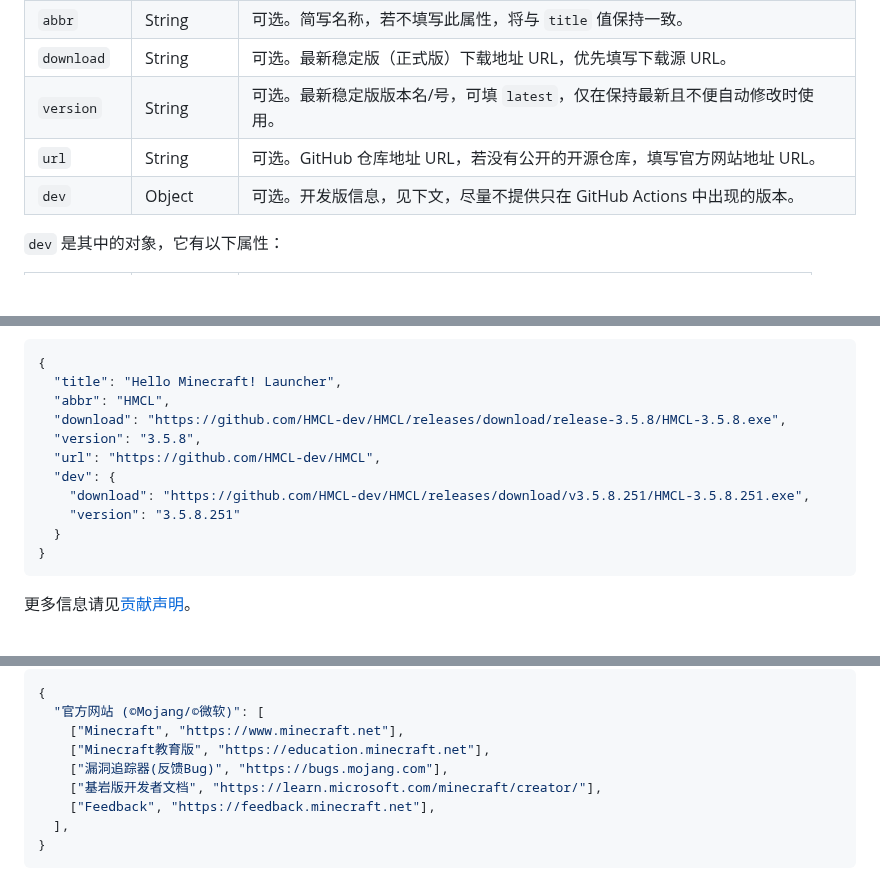
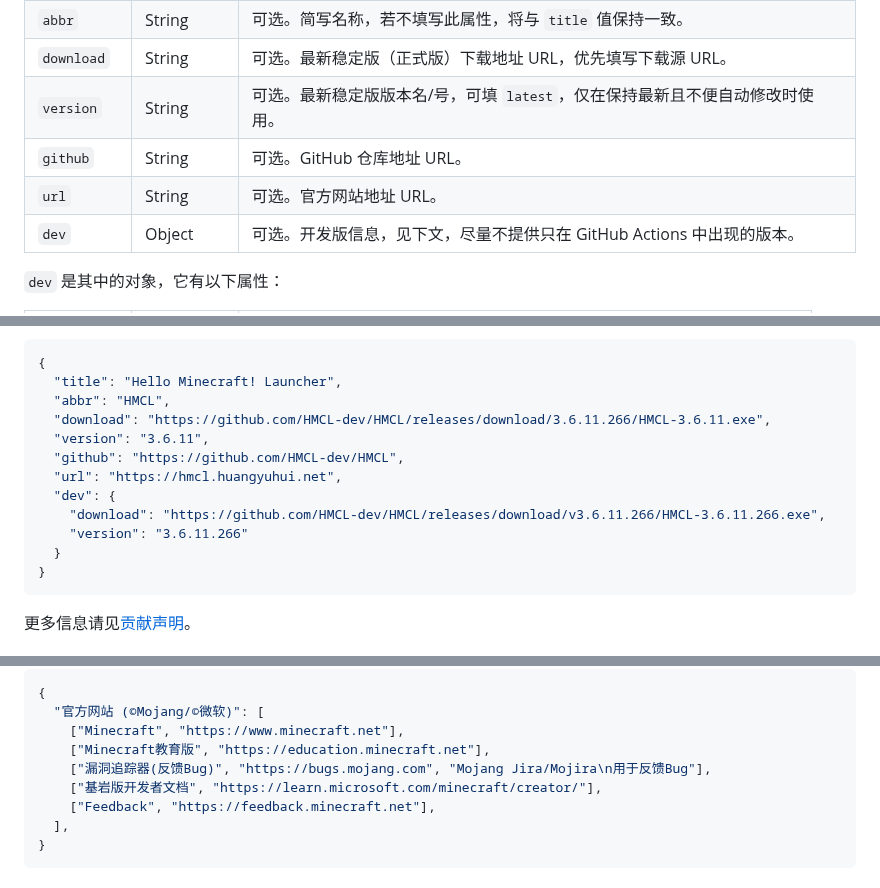
Before and after one commit to teaSummer/MCiSEE, a Markdown page: README.md, 3 parts joined by grey strips. Drawn GitHub-style; blank space fills up the shorter version.

Commit message:
docs: update

````diff
--- a/README.md
+++ b/README.md
@@ -61,7 +61,8 @@ QQ交流群：596520944
 | `abbr`     | String | 可选。简写名称，若不填写此属性，将与 `title` 值保持一致。           |
 | `download` | String | 可选。最新稳定版（正式版）下载地址 URL，优先填写下载源 URL。          |
 | `version`  | String | 可选。最新稳定版版本名/号，可填 `latest`，仅在保持最新且不便自动修改时使用。 |
-| `url`      | String | 可选。GitHub 仓库地址 URL，若没有公开的开源仓库，填写官方网站地址 URL。 |
+| `github`   | String | 可选。GitHub 仓库地址 URL。                         |
+| `url`      | String | 可选。官方网站地址 URL。                              |
 | `dev`      | Object | 可选。开发版信息，见下文，尽量不提供只在 GitHub Actions 中出现的版本。 |
 
 `dev` 是其中的对象，它有以下属性：
@@ -77,12 +78,13 @@ QQ交流群：596520944
 {
   "title": "Hello Minecraft! Launcher",
   "abbr": "HMCL",
-  "download": "https://github.com/HMCL-dev/HMCL/releases/download/release-3.5.8/HMCL-3.5.8.exe",
-  "version": "3.5.8",
-  "url": "https://github.com/HMCL-dev/HMCL",
+  "download": "https://github.com/HMCL-dev/HMCL/releases/download/3.6.11.266/HMCL-3.6.11.exe",
+  "version": "3.6.11",
+  "github": "https://github.com/HMCL-dev/HMCL",
+  "url": "https://hmcl.huangyuhui.net",
   "dev": {
-    "download": "https://github.com/HMCL-dev/HMCL/releases/download/v3.5.8.251/HMCL-3.5.8.251.exe",
-    "version": "3.5.8.251"
+    "download": "https://github.com/HMCL-dev/HMCL/releases/download/v3.6.11.266/HMCL-3.6.11.266.exe",
+    "version": "3.6.11.266"
   }
 }
 ```
@@ -146,7 +148,7 @@ QQ交流群：596520944
   "官方网站 (©Mojang/©微软)": [
     ["Minecraft", "https://www.minecraft.net"],
     ["Minecraft教育版", "https://education.minecraft.net"],
-    ["漏洞追踪器(反馈Bug)", "https://bugs.mojang.com"],
+    ["漏洞追踪器(反馈Bug)", "https://bugs.mojang.com", "Mojang Jira/Mojira\n用于反馈Bug"],
     ["基岩版开发者文档", "https://learn.microsoft.com/minecraft/creator/"],
     ["Feedback", "https://feedback.minecraft.net"],
   ],
````
Also changed, not shown: THANKS.md (+4 -0 lines).
